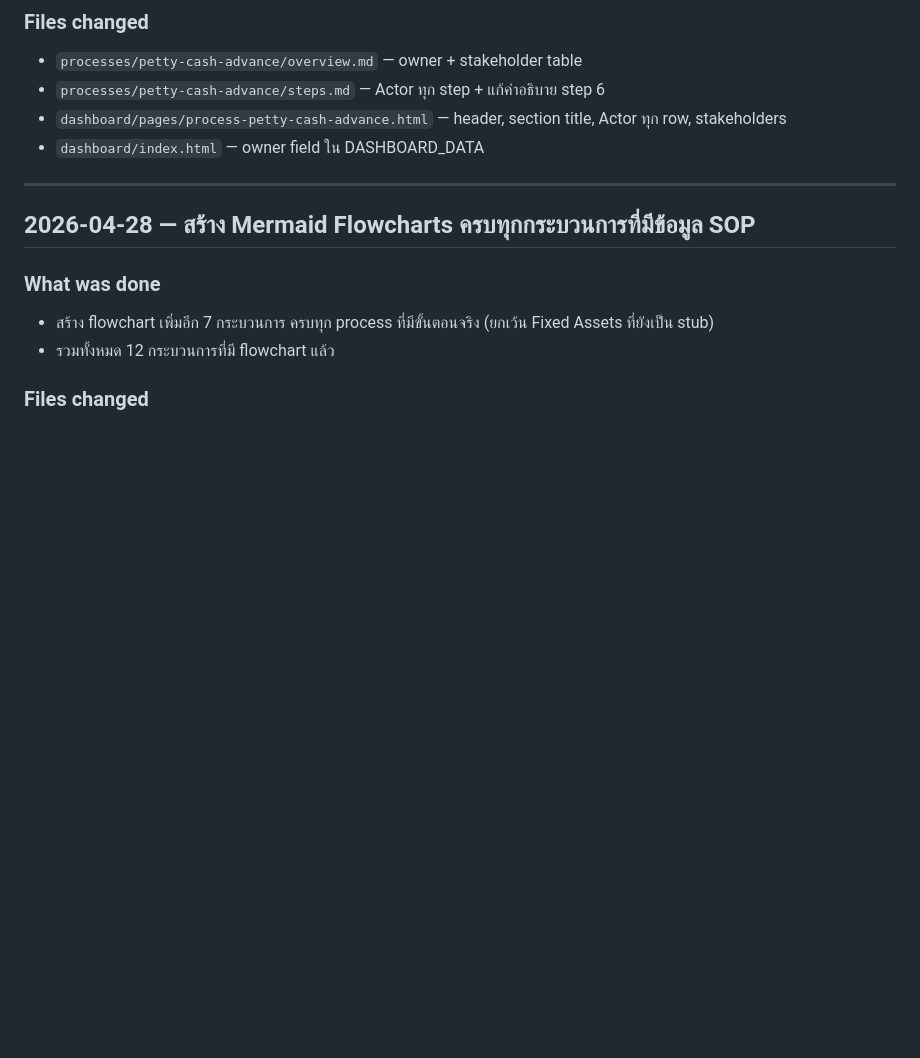
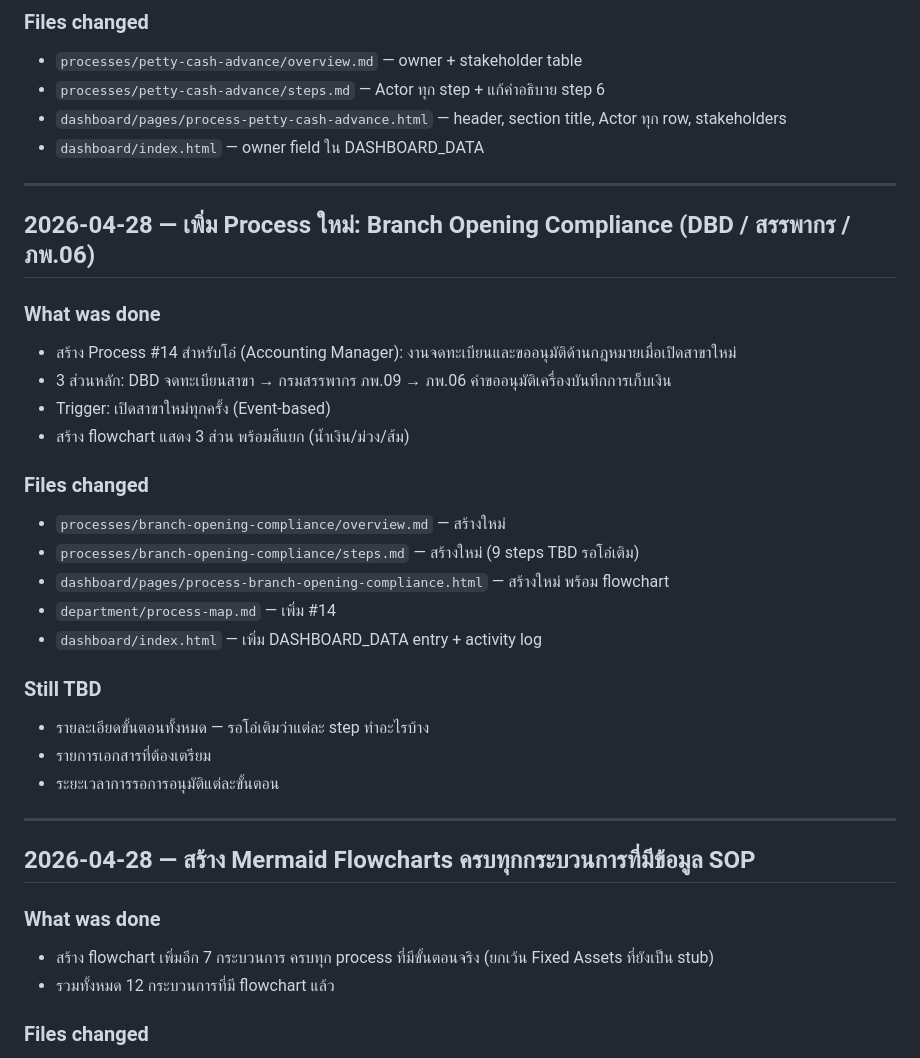
Before and after one commit to accreceive-rgb/airportels-financial-dashboard, a Markdown page: changelog.md, the part around the change. Rendered like a GitHub page; blank space fills up the shorter version.

Commit message:
auto: update changelog.md -- by Oh

```diff
--- a/changelog.md
+++ b/changelog.md
@@ -9,6 +9,28 @@
 - `processes/petty-cash-advance/steps.md` — Actor ทุก step + แก้คำอธิบาย step 6
 - `dashboard/pages/process-petty-cash-advance.html` — header, section title, Actor ทุก row, stakeholders
 - `dashboard/index.html` — owner field ใน DASHBOARD_DATA
+
+---
+
+## 2026-04-28 — เพิ่ม Process ใหม่: Branch Opening Compliance (DBD / สรรพากร / ภพ.06)
+
+### What was done
+- สร้าง Process #14 สำหรับโอ๋ (Accounting Manager): งานจดทะเบียนและขออนุมัติด้านกฎหมายเมื่อเปิดสาขาใหม่
+- 3 ส่วนหลัก: DBD จดทะเบียนสาขา → กรมสรรพากร ภพ.09 → ภพ.06 คำขออนุมัติเครื่องบันทึกการเก็บเงิน
+- Trigger: เปิดสาขาใหม่ทุกครั้ง (Event-based)
+- สร้าง flowchart แสดง 3 ส่วน พร้อมสีแยก (น้ำเงิน/ม่วง/ส้ม)
+
+### Files changed
+- `processes/branch-opening-compliance/overview.md` — สร้างใหม่
+- `processes/branch-opening-compliance/steps.md` — สร้างใหม่ (9 steps TBD รอโอ๋เติม)
+- `dashboard/pages/process-branch-opening-compliance.html` — สร้างใหม่ พร้อม flowchart
+- `department/process-map.md` — เพิ่ม #14
+- `dashboard/index.html` — เพิ่ม DASHBOARD_DATA entry + activity log
+
+### Still TBD
+- รายละเอียดขั้นตอนทั้งหมด — รอโอ๋เติมว่าแต่ละ step ทำอะไรบ้าง
+- รายการเอกสารที่ต้องเตรียม
+- ระยะเวลาการรอการอนุมัติแต่ละขั้นตอน
 
 ---
 
```
